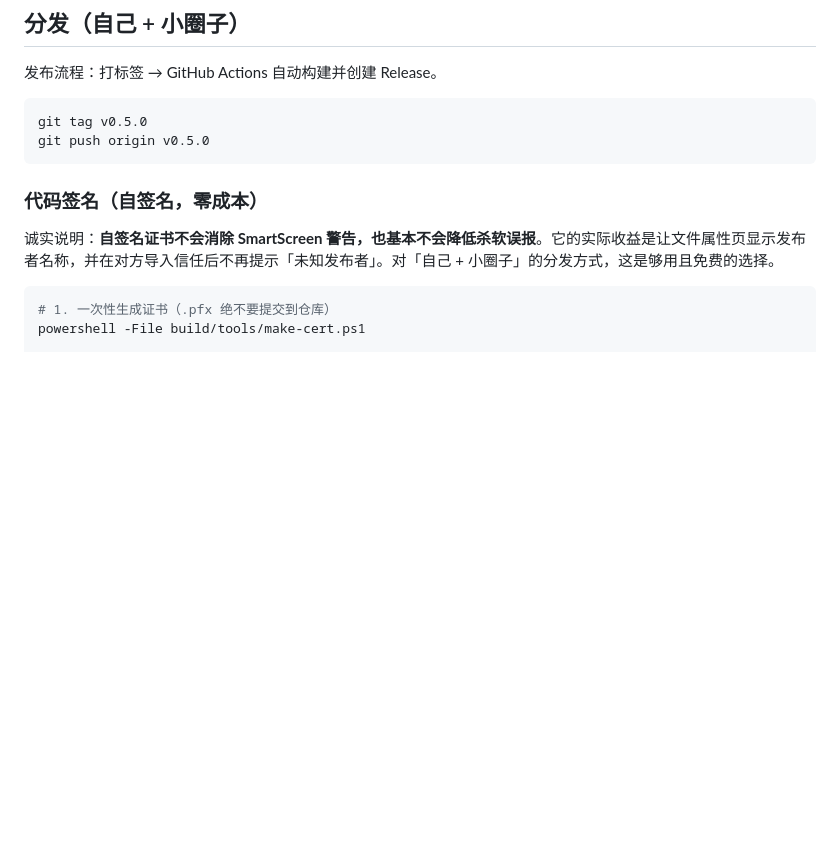
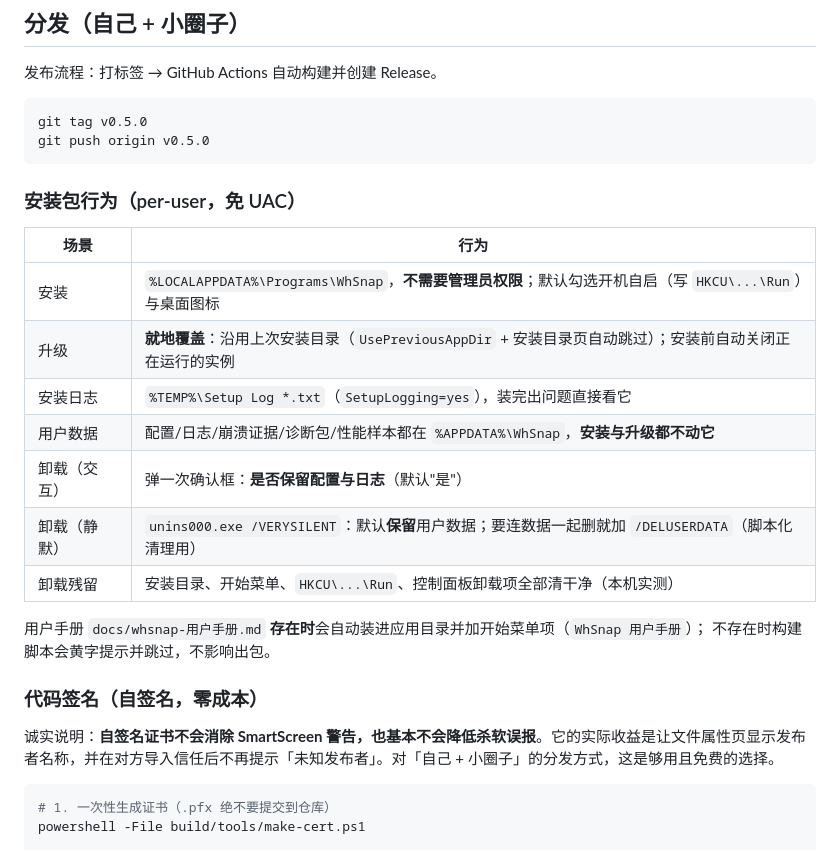
Before and after one commit to wh23423/WhSnap, a Markdown page: README.md, the part around the change. Drawn GitHub-style; blank space fills up the shorter version.

````diff
--- a/README.md
+++ b/README.md
@@ -487,6 +487,21 @@ git tag v0.5.0
 git push origin v0.5.0
 ```
 
+### 安装包行为（per-user，免 UAC）
+
+| 场景 | 行为 |
+|---|---|
+| 安装 | `%LOCALAPPDATA%\Programs\WhSnap`，**不需要管理员权限**；默认勾选开机自启（写 `HKCU\...\Run`）与桌面图标 |
+| 升级 | **就地覆盖**：沿用上次安装目录（`UsePreviousAppDir` + 安装目录页自动跳过）；安装前自动关闭正在运行的实例 |
+| 安装日志 | `%TEMP%\Setup Log *.txt`（`SetupLogging=yes`），装完出问题直接看它 |
+| 用户数据 | 配置/日志/崩溃证据/诊断包/性能样本都在 `%APPDATA%\WhSnap`，**安装与升级都不动它** |
+| 卸载（交互） | 弹一次确认框：**是否保留配置与日志**（默认"是"） |
+| 卸载（静默） | `unins000.exe /VERYSILENT`：默认**保留**用户数据；要连数据一起删就加 `/DELUSERDATA`（脚本化清理用） |
+| 卸载残留 | 安装目录、开始菜单、`HKCU\...\Run`、控制面板卸载项全部清干净（本机实测） |
+
+用户手册 `docs/whsnap-用户手册.md` **存在时**会自动装进应用目录并加开始菜单项（`WhSnap 用户手册`）；
+不存在时构建脚本会黄字提示并跳过，不影响出包。
+
 ### 代码签名（自签名，零成本）
 
 诚实说明：**自签名证书不会消除 SmartScreen 警告，也基本不会降低杀软误报**。它的实际收益是让文件属性页显示发布者名称，并在对方导入信任后不再提示「未知发布者」。对「自己 + 小圈子」的分发方式，这是够用且免费的选择。
````
Also changed, not shown: docs/whsnap-项目规划方案.md (+7 -6 lines), docs/进度快照.md (+41 -19 lines).
